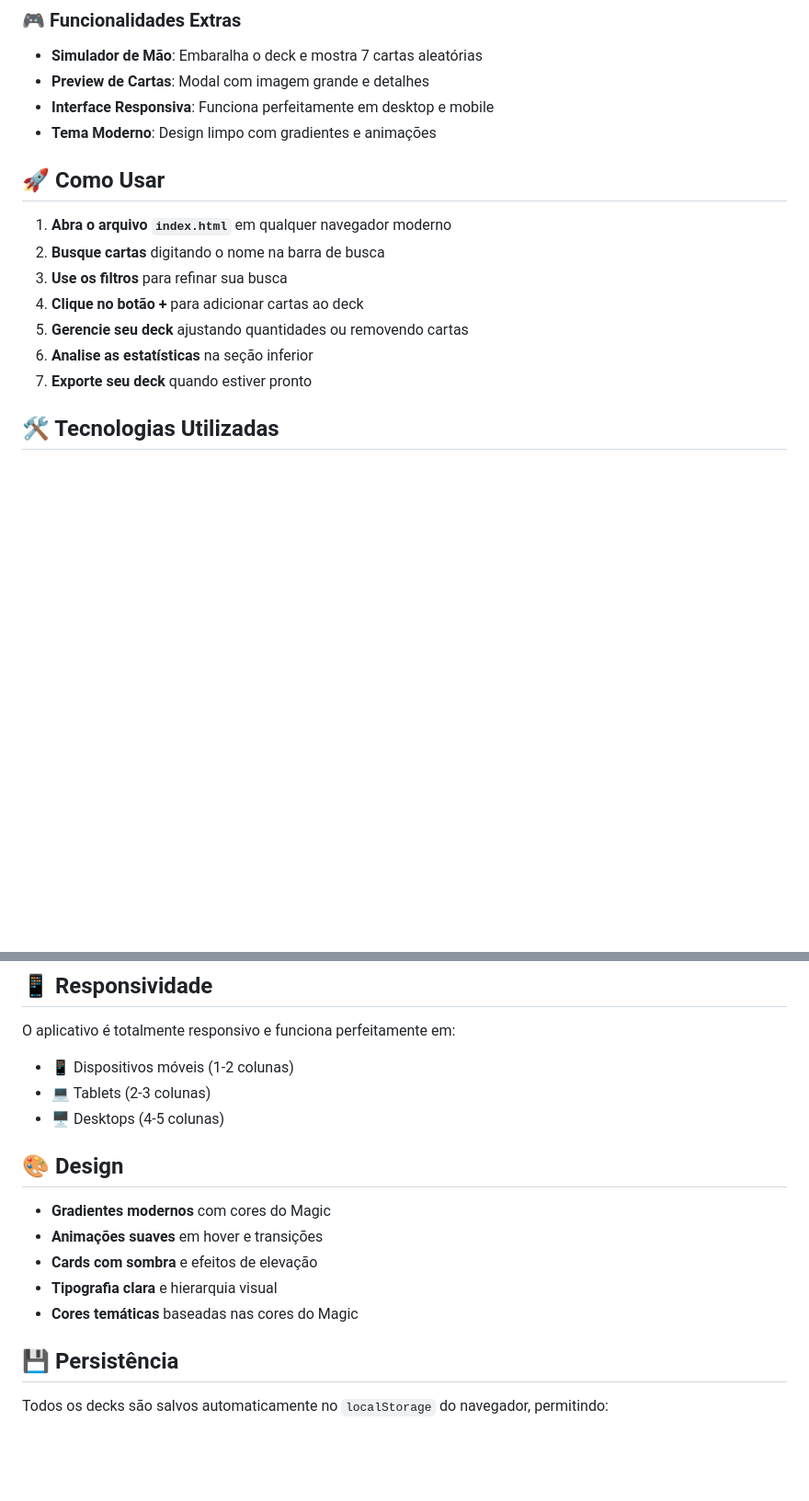
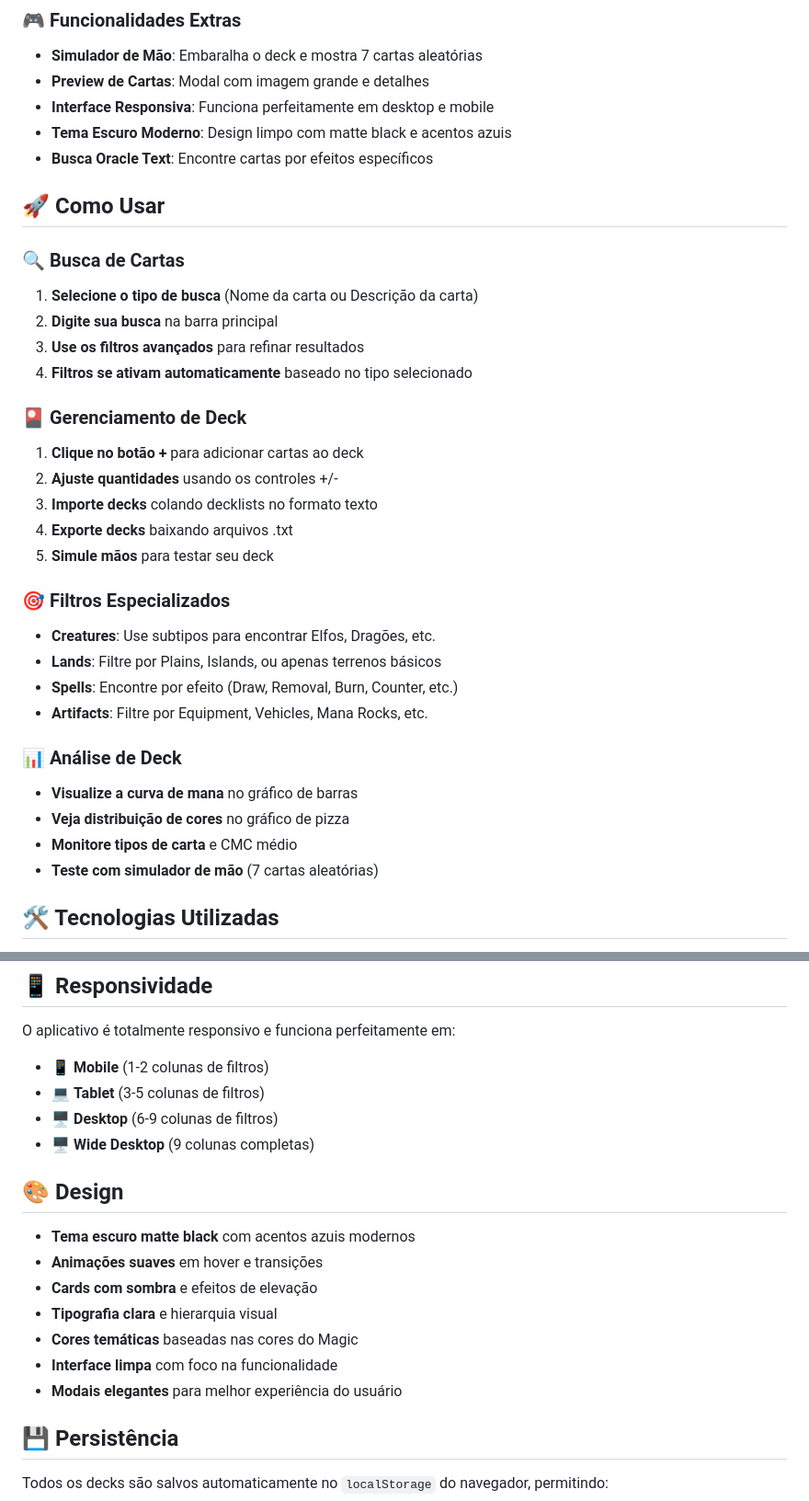
Before and after one commit to tas48/MTG-Deck-Builder, a Markdown page: README.md, 2 parts joined by grey strips. Shown: that part at 92% size. GitHub-like rendering; blank space fills up the shorter version.

```diff
--- a/README.md
+++ b/README.md
@@ -35,17 +68,35 @@ Um aplicativo web completo para construção de decks de Magic: The Gathering, d
 - **Simulador de Mão**: Embaralha o deck e mostra 7 cartas aleatórias
 - **Preview de Cartas**: Modal com imagem grande e detalhes
 - **Interface Responsiva**: Funciona perfeitamente em desktop e mobile
-- **Tema Moderno**: Design limpo com gradientes e animações
+- **Tema Escuro Moderno**: Design limpo com matte black e acentos azuis
+- **Busca Oracle Text**: Encontre cartas por efeitos específicos
 
 ## 🚀 Como Usar
 
-1. **Abra o arquivo `index.html`** em qualquer navegador moderno
-2. **Busque cartas** digitando o nome na barra de busca
-3. **Use os filtros** para refinar sua busca
-4. **Clique no botão +** para adicionar cartas ao deck
-5. **Gerencie seu deck** ajustando quantidades ou removendo cartas
-6. **Analise as estatísticas** na seção inferior
-7. **Exporte seu deck** quando estiver pronto
+### 🔍 **Busca de Cartas**
+1. **Selecione o tipo de busca** (Nome da carta ou Descrição da carta)
+2. **Digite sua busca** na barra principal
+3. **Use os filtros avançados** para refinar resultados
+4. **Filtros se ativam automaticamente** baseado no tipo selecionado
+
+### 🎴 **Gerenciamento de Deck**
+1. **Clique no botão +** para adicionar cartas ao deck
+2. **Ajuste quantidades** usando os controles +/-
+3. **Importe decks** colando decklists no formato texto
+4. **Exporte decks** baixando arquivos .txt
+5. **Simule mãos** para testar seu deck
+
+### 🎯 **Filtros Especializados**
+- **Creatures**: Use subtipos para encontrar Elfos, Dragões, etc.
+- **Lands**: Filtre por Plains, Islands, ou apenas terrenos básicos
+- **Spells**: Encontre por efeito (Draw, Removal, Burn, Counter, etc.)
+- **Artifacts**: Filtre por Equipment, Vehicles, Mana Rocks, etc.
+
+### 📊 **Análise de Deck**
+- **Visualize a curva de mana** no gráfico de barras
+- **Veja distribuição de cores** no gráfico de pizza
+- **Monitore tipos de carta** e CMC médio
+- **Teste com simulador de mão** (7 cartas aleatórias)
 
 ## 🛠 Tecnologias Utilizadas
 
@@ -59,17 +110,20 @@ Um aplicativo web completo para construção de decks de Magic: The Gathering, d
 ## 📱 Responsividade
 
 O aplicativo é totalmente responsivo e funciona perfeitamente em:
-- 📱 Dispositivos móveis (1-2 colunas)
-- 💻 Tablets (2-3 colunas)
-- 🖥 Desktops (4-5 colunas)
+- 📱 **Mobile** (1-2 colunas de filtros)
+- 💻 **Tablet** (3-5 colunas de filtros)
+- 🖥 **Desktop** (6-9 colunas de filtros)
+- 🖥 **Wide Desktop** (9 colunas completas)
 
 ## 🎨 Design
 
-- **Gradientes modernos** com cores do Magic
+- **Tema escuro matte black** com acentos azuis modernos
 - **Animações suaves** em hover e transições
 - **Cards com sombra** e efeitos de elevação
 - **Tipografia clara** e hierarquia visual
 - **Cores temáticas** baseadas nas cores do Magic
+- **Interface limpa** com foco na funcionalidade
+- **Modais elegantes** para melhor experiência do usuário
 
 ## 💾 Persistência
 
```
Also changed, not shown: other parts of README.md (+66 -12 lines).
